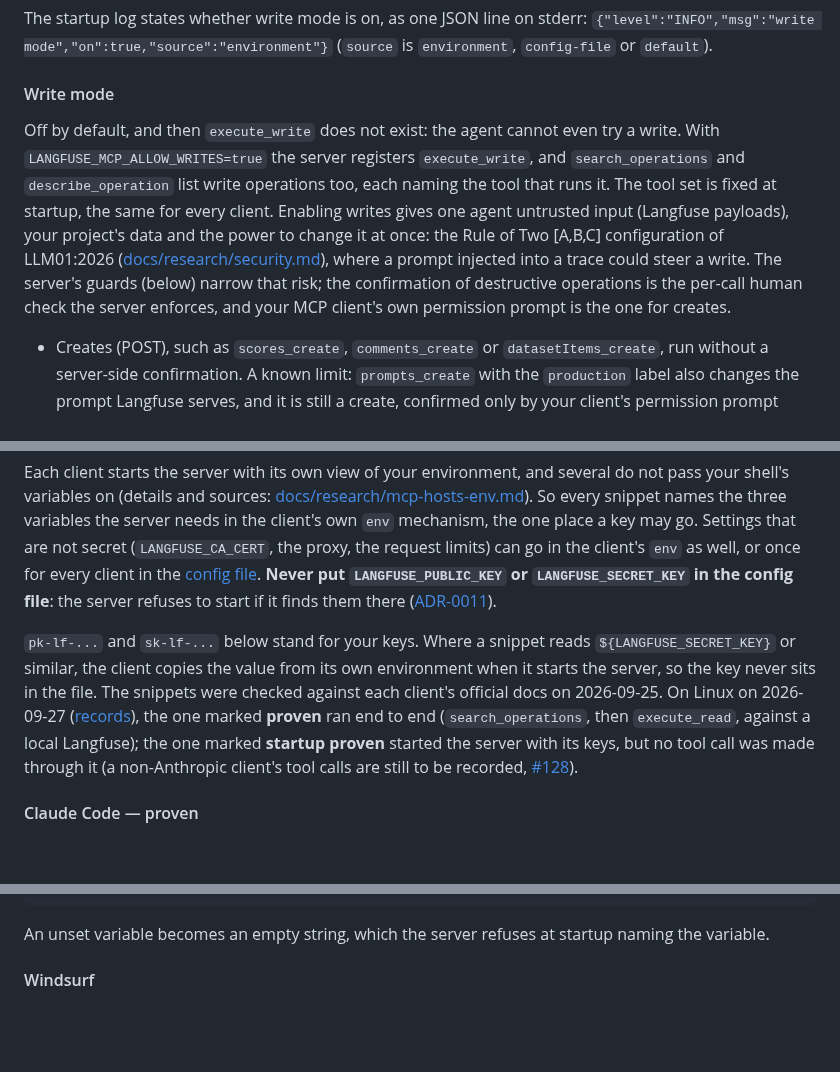
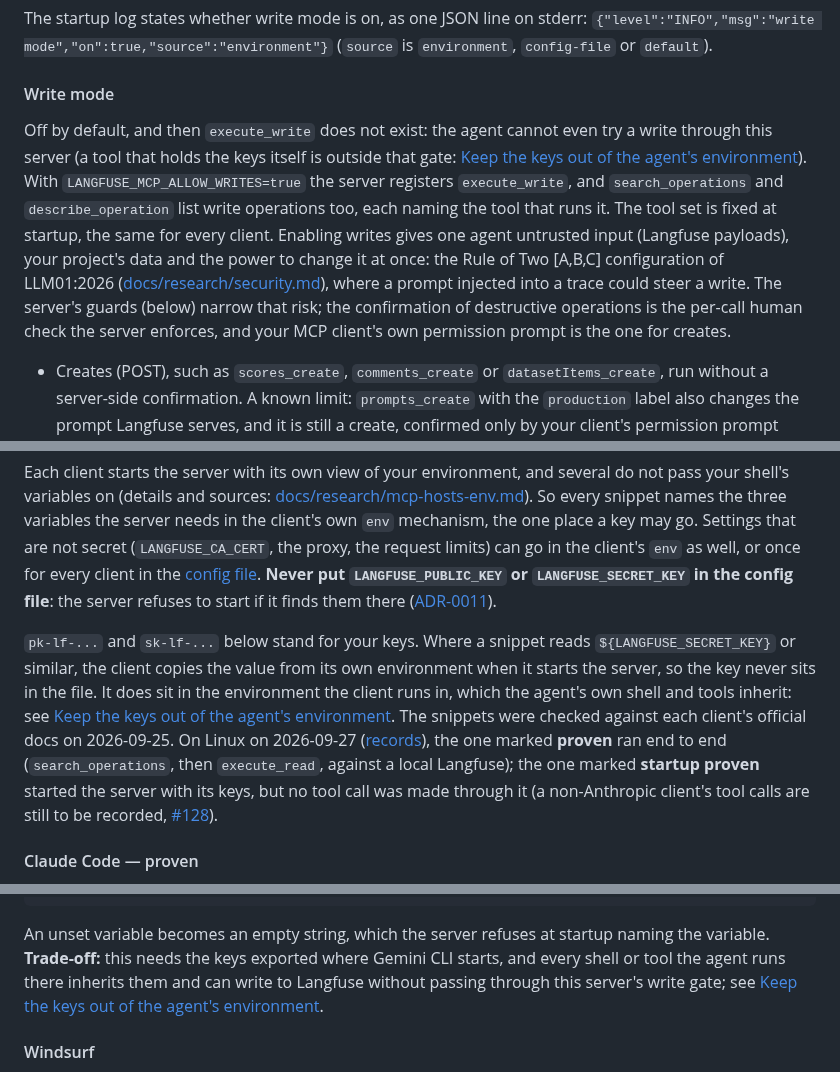
Before and after one commit to rodrigorjsf/langfuse-api-mcp, a Markdown page: README.md, 3 parts joined by grey strips. Rendered like a GitHub page; blank space fills up the shorter version.

````diff
--- a/README.md
+++ b/README.md
@@ -245,7 +245,7 @@ The startup log states whether write mode is on, as one JSON line on stderr: `{"
 
 #### Write mode
 
-Off by default, and then `execute_write` does not exist: the agent cannot even try a write. With `LANGFUSE_MCP_ALLOW_WRITES=true` the server registers `execute_write`, and `search_operations` and `describe_operation` list write operations too, each naming the tool that runs it. The tool set is fixed at startup, the same for every client. Enabling writes gives one agent untrusted input (Langfuse payloads), your project's data and the power to change it at once: the Rule of Two [A,B,C] configuration of LLM01:2026 ([docs/research/security.md](docs/research/security.md)), where a prompt injected into a trace could steer a write. The server's guards (below) narrow that risk; the confirmation of destructive operations is the per-call human check the server enforces, and your MCP client's own permission prompt is the one for creates.
+Off by default, and then `execute_write` does not exist: the agent cannot even try a write through this server (a tool that holds the keys itself is outside that gate: [Keep the keys out of the agent's environment](#keep-the-keys-out-of-the-agents-environment)). With `LANGFUSE_MCP_ALLOW_WRITES=true` the server registers `execute_write`, and `search_operations` and `describe_operation` list write operations too, each naming the tool that runs it. The tool set is fixed at startup, the same for every client. Enabling writes gives one agent untrusted input (Langfuse payloads), your project's data and the power to change it at once: the Rule of Two [A,B,C] configuration of LLM01:2026 ([docs/research/security.md](docs/research/security.md)), where a prompt injected into a trace could steer a write. The server's guards (below) narrow that risk; the confirmation of destructive operations is the per-call human check the server enforces, and your MCP client's own permission prompt is the one for creates.
 
 - Creates (POST), such as `scores_create`, `comments_create` or `datasetItems_create`, run without a server-side confirmation. A known limit: `prompts_create` with the `production` label also changes the prompt Langfuse serves, and it is still a create, confirmed only by your client's permission prompt ([ADR-0003](docs/adr/0003-read-only-by-default.md) amendment).
 - Every destructive operation (DELETE, PUT, PATCH) runs only after you confirm that exact call. Its arguments are checked first; then the server asks you through your client's form elicitation, with a multi round-trip request (MCP 2026-07-28; for a client on an older protocol the SDK asks directly, with the same checks). The question names the operation ID, the HTTP method, the path and query parameters and a summary of the body, cut at 300 characters (it then says so and gives the body size in bytes); for `trace_deleteMultiple` it gives the number of trace IDs. Every value is stripped of control, invisible and bidi characters and shown quoted, as text: markup is never rendered or escaped by the server, so `<b>` reads as `<b>`. The MCP elicitation message is plain text; a client that rendered Markdown or HTML in it would be the one to render it, and the quotes still mark the value as argument data.
@@ -401,7 +401,7 @@ One snippet per MCP client. Every snippet uses the [npx](#npx) channel (**Planne
 
 Each client starts the server with its own view of your environment, and several do not pass your shell's variables on (details and sources: [docs/research/mcp-hosts-env.md](docs/research/mcp-hosts-env.md)). So every snippet names the three variables the server needs in the client's own `env` mechanism, the one place a key may go. Settings that are not secret (`LANGFUSE_CA_CERT`, the proxy, the request limits) can go in the client's `env` as well, or once for every client in the [config file](#config-file-non-secret-settings). **Never put `LANGFUSE_PUBLIC_KEY` or `LANGFUSE_SECRET_KEY` in the config file**: the server refuses to start if it finds them there ([ADR-0011](docs/adr/0011-non-secret-config-file.md)).
 
-`pk-lf-...` and `sk-lf-...` below stand for your keys. Where a snippet reads `${LANGFUSE_SECRET_KEY}` or similar, the client copies the value from its own environment when it starts the server, so the key never sits in the file. The snippets were checked against each client's official docs on 2026-09-25. On Linux on 2026-09-27 ([records](docs/research/raw/2026-09-27-mcp-host-proof.md)), the one marked **proven** ran end to end (`search_operations`, then `execute_read`, against a local Langfuse); the one marked **startup proven** started the server with its keys, but no tool call was made through it (a non-Anthropic client's tool calls are still to be recorded, [#128](https://github.com/rodrigorjsf/langfuse-api-mcp/issues/128)).
+`pk-lf-...` and `sk-lf-...` below stand for your keys. Where a snippet reads `${LANGFUSE_SECRET_KEY}` or similar, the client copies the value from its own environment when it starts the server, so the key never sits in the file. It does sit in the environment the client runs in, which the agent's own shell and tools inherit: see [Keep the keys out of the agent's environment](#keep-the-keys-out-of-the-agents-environment). The snippets were checked against each client's official docs on 2026-09-25. On Linux on 2026-09-27 ([records](docs/research/raw/2026-09-27-mcp-host-proof.md)), the one marked **proven** ran end to end (`search_operations`, then `execute_read`, against a local Langfuse); the one marked **startup proven** started the server with its keys, but no tool call was made through it (a non-Anthropic client's tool calls are still to be recorded, [#128](https://github.com/rodrigorjsf/langfuse-api-mcp/issues/128)).
 
 #### Claude Code — proven
 
@@ -535,7 +539,7 @@ Source: [gemini-cli docs/tools/mcp-server.md](https://github.com/google-gemini/g
 }
 ```
 
-An unset variable becomes an empty string, which the server refuses at startup naming the variable.
+An unset variable becomes an empty string, which the server refuses at startup naming the variable. **Trade-off:** this needs the keys exported where Gemini CLI starts, and every shell or tool the agent runs there inherits them and can write to Langfuse without passing through this server's write gate; see [Keep the keys out of the agent's environment](#keep-the-keys-out-of-the-agents-environment).
 
 #### Windsurf
 
````
Also changed, not shown: other parts of README.md (+19 -5 lines), .claude/rules/security.md (+1 -1 lines), ROADMAP.md (+1 -1 lines).
